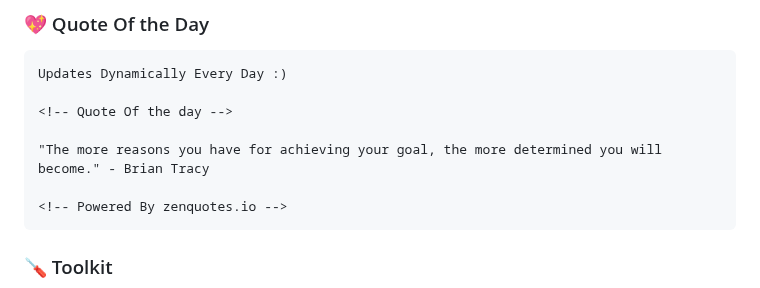
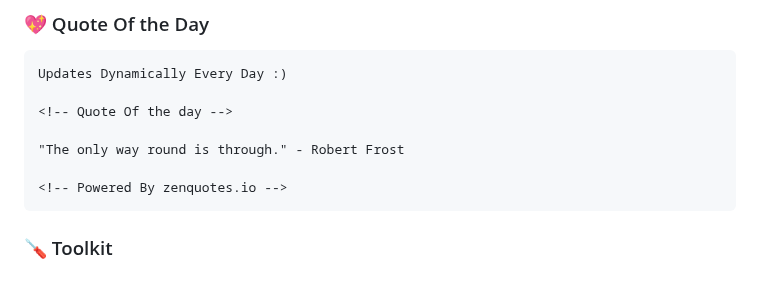
Before and after one commit to codeIntrovert/codeIntrovert, a Markdown page: README.md, the part around the change. Rendered like a GitHub page.

Commit message:
Update README with new quote

````diff
--- a/README.md
+++ b/README.md
@@ -30,7 +30,7 @@ Updates Dynamically Every Day :)
 
 <!-- Quote Of the day -->
 
-"The more reasons you have for achieving your goal, the more determined you will become." - Brian Tracy
+"The only way round is through." - Robert Frost
 
 <!-- Powered By zenquotes.io -->
 ```
````
